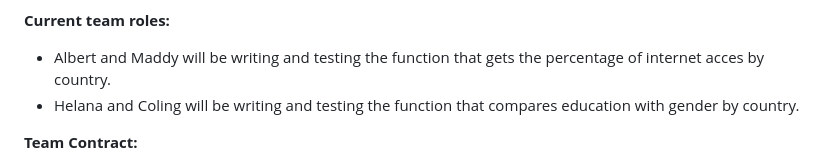
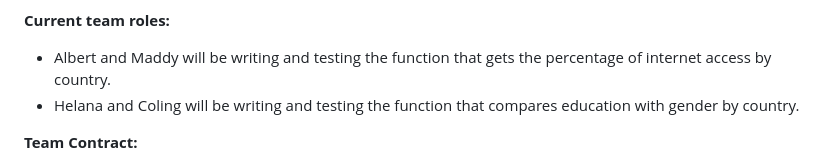
Before and after one commit to CS257-F23/team-project-e, a Markdown page: Proposal.md, the part around the change. Rendered like a GitHub page.

```diff
--- a/Proposal.md
+++ b/Proposal.md
@@ -22,7 +22,7 @@
 3. The user can draw conclusions about global variations in economic and household status through country comparisons.
 
 **Current team roles:**
-* Albert and Maddy will be writing and testing the function that gets the percentage of internet acces by country.
+* Albert and Maddy will be writing and testing the function that gets the percentage of internet access by country.
 * Helana and Coling will be writing and testing the function that compares education with gender by country.
 
 **Team Contract:**
```
